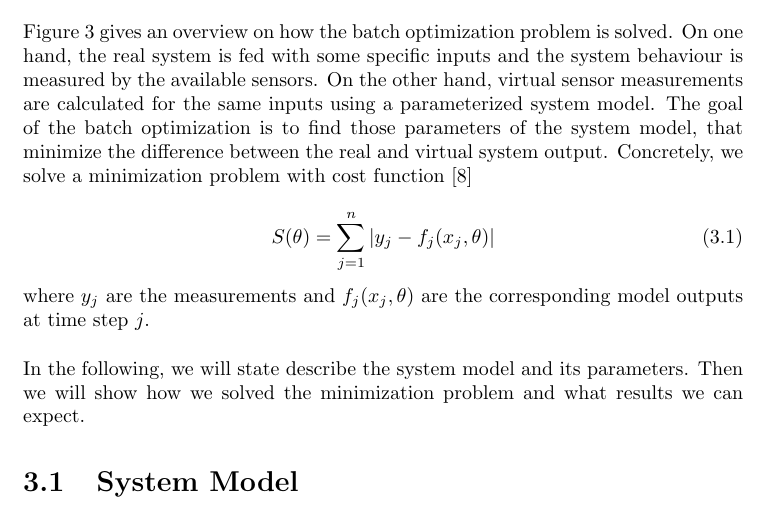
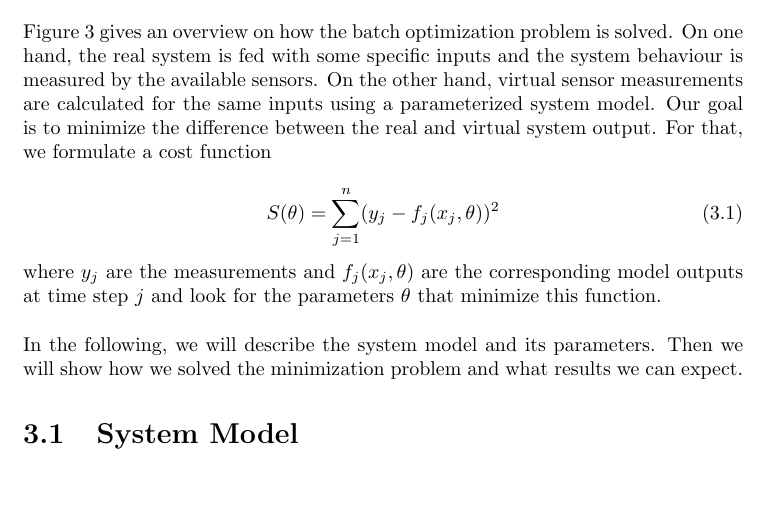
Before and after one commit to makrebs/AU_estimator_doc, a LaTeX thesis (01_Report/report.tex, which reads 01_Report/chapters/batch_optimization.tex): part of page 11 of 18, cut so that both start at the same text, the shorter picture padded with empty space. Compiled offline with pdfLaTeX.

```diff
--- a/01_Report/chapters/batch_optimization.tex
+++ b/01_Report/chapters/batch_optimization.tex
@@ -4,17 +4,17 @@
 Figure \ref{fig:batch_opti} gives an overview on how the batch optimization problem is solved.
 On one hand, the real system is fed with some specific inputs and the system behaviour is measured by the available sensors.
 On the other hand, virtual sensor measurements are calculated for the same inputs using a parameterized system model.
-The goal of the batch optimization is to find those parameters of the system model, that minimize the difference between the real and virtual system output.
-Concretely, we solve a minimization problem with cost function \cite{Seber}
+Our goal is to minimize the difference between the real and virtual system output.
+For that, we formulate a cost function
 
 \begin{equation}
-S(\theta) = \sum_{j=1}^n | y_j - f_j(x_j, \theta) |
+S(\theta) = \sum_{j=1}^n ( y_j - f_j(x_j, \theta) )^2
 \end{equation}
 
-where $y_j$ are the measurements and $f_j(x_j, \theta)$ are the corresponding model outputs at time step $j$.
+where $y_j$ are the measurements and $f_j(x_j, \theta)$ are the corresponding model outputs at time step $j$ and look for the parameters $\theta$ that minimize this function.
 \\
 
-In the following, we will state describe the system model and its parameters.
+In the following, we will describe the system model and its parameters.
 Then we will show how we solved the minimization problem and what results we can expect.
 
 \begin{figure}[btp]
```
Also changed, not shown: 01_Report/images/problem_formulation.pdf (added), 01_Report/images/problem_formulation.svg (added), 01_Report/chapters/batch_optimization.tex (2 more changed lines).
